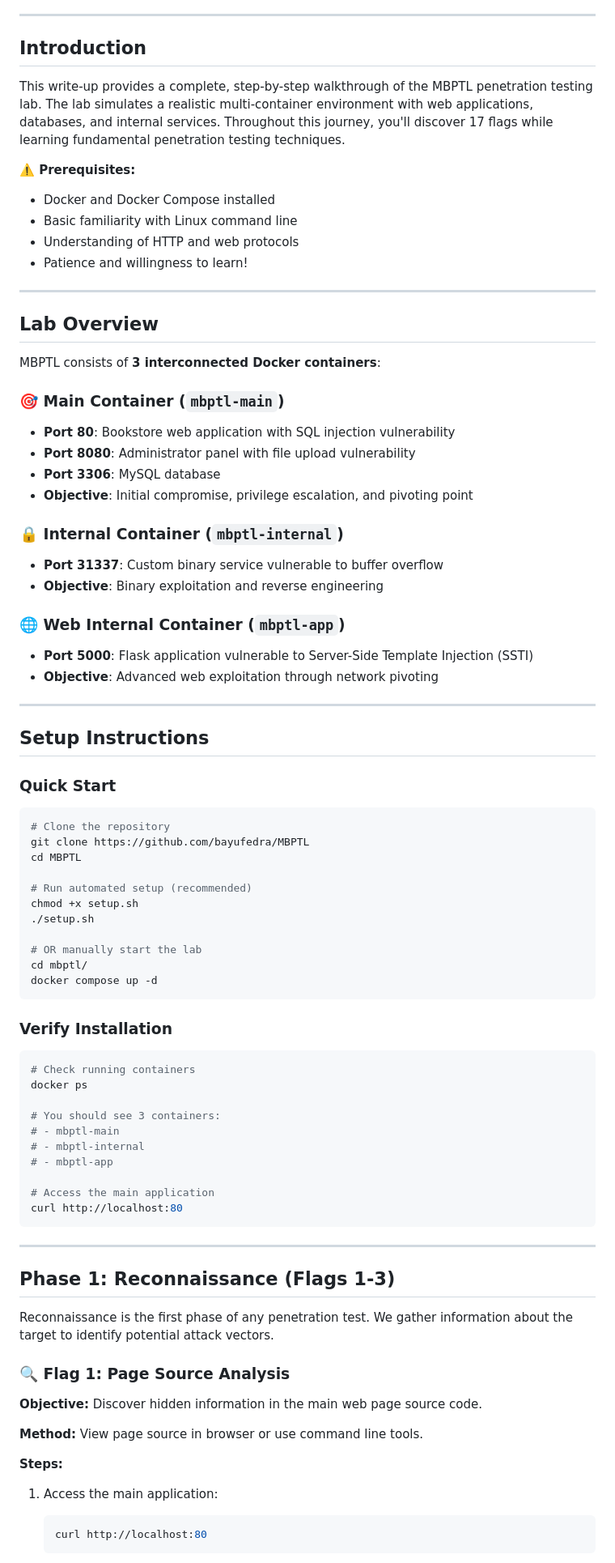
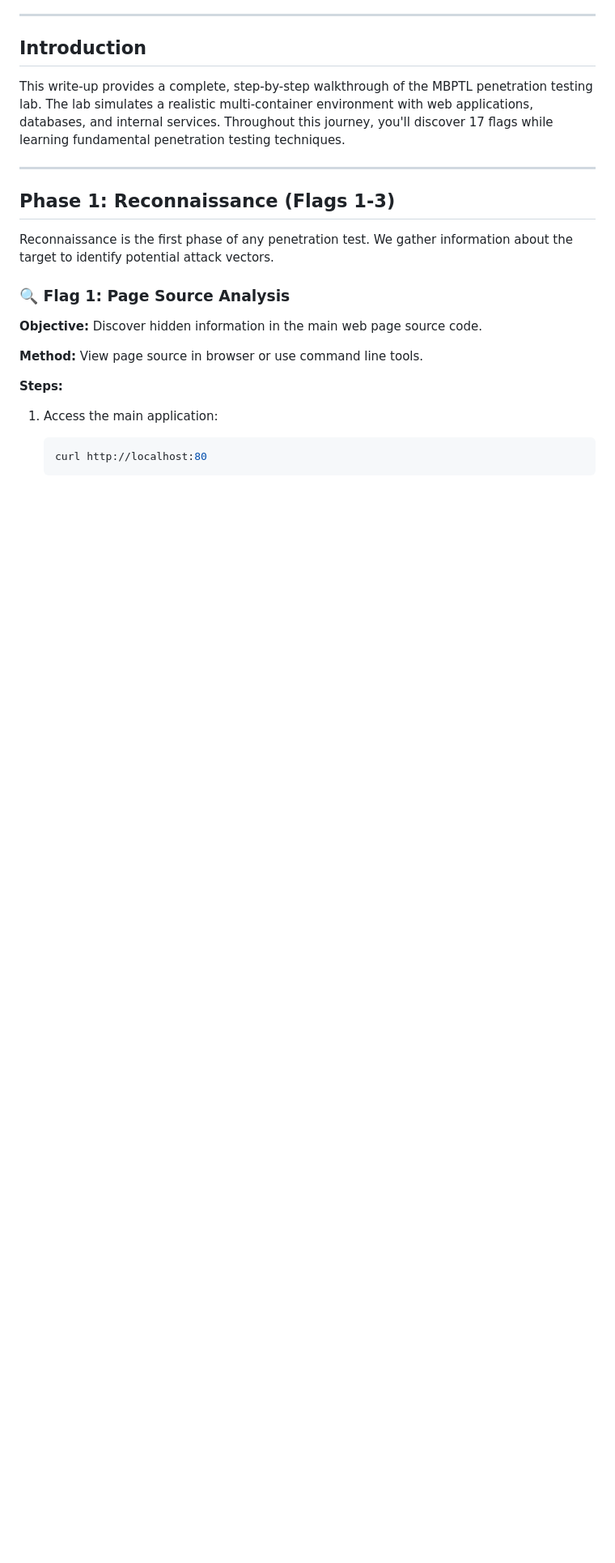
Before and after one commit to bayufedra/MBPTL, a Markdown page: writeup/README.md, the part around the change printed below. Shown: that part at 81% size. Rendered like a GitHub page; blank space fills up the shorter version.

````diff
--- a/writeup/README.md
+++ b/writeup/README.md
@@ -29,67 +28,6 @@
 ## Introduction
 
 This write-up provides a complete, step-by-step walkthrough of the MBPTL penetration testing lab. The lab simulates a realistic multi-container environment with web applications, databases, and internal services. Throughout this journey, you'll discover 17 flags while learning fundamental penetration testing techniques.
-
-**⚠️ Prerequisites:**
-- Docker and Docker Compose installed
-- Basic familiarity with Linux command line
-- Understanding of HTTP and web protocols
-- Patience and willingness to learn!
-
----
-
-## Lab Overview
-
-MBPTL consists of **3 interconnected Docker containers**:
-
-### 🎯 **Main Container** (`mbptl-main`)
-- **Port 80**: Bookstore web application with SQL injection vulnerability
-- **Port 8080**: Administrator panel with file upload vulnerability
-- **Port 3306**: MySQL database
-- **Objective**: Initial compromise, privilege escalation, and pivoting point
-
-### 🔒 **Internal Container** (`mbptl-internal`)
-- **Port 31337**: Custom binary service vulnerable to buffer overflow
-- **Objective**: Binary exploitation and reverse engineering
-
-### 🌐 **Web Internal Container** (`mbptl-app`)
-- **Port 5000**: Flask application vulnerable to Server-Side Template Injection (SSTI)
-- **Objective**: Advanced web exploitation through network pivoting
-
----
-
-## Setup Instructions
-
-### Quick Start
-
-```bash
-# Clone the repository
-git clone https://github.com/bayufedra/MBPTL
-cd MBPTL
-
-# Run automated setup (recommended)
-chmod +x setup.sh
-./setup.sh
-
-# OR manually start the lab
-cd mbptl/
-docker compose up -d
-```
-
-### Verify Installation
-
-```bash
-# Check running containers
-docker ps
-
-# You should see 3 containers:
-# - mbptl-main
-# - mbptl-internal
-# - mbptl-app
-
-# Access the main application
-curl http://localhost:80
-```
 
 ---
 
````
Also changed, not shown: other parts of writeup/README.md (+0 -49 lines).
